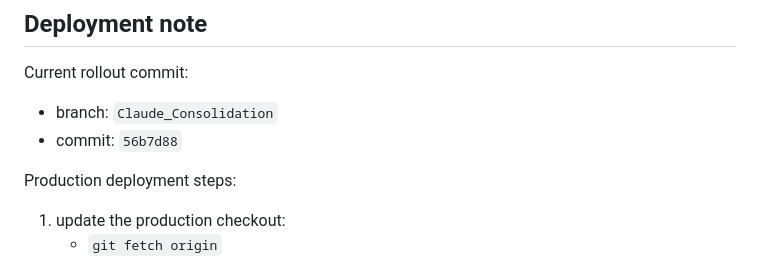
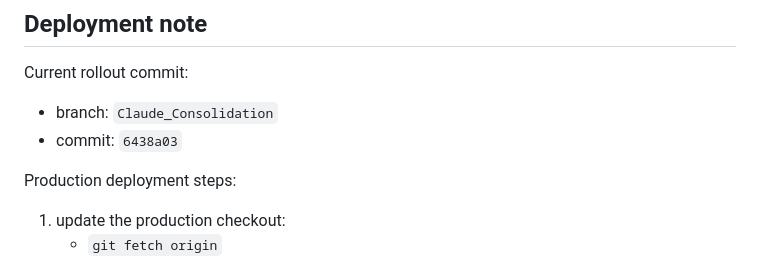
Before and after one commit to benwaldman33/gold-drop-production_tracker, a Markdown page: SESSION_SYNOPSIS.md, the part around the change. GitHub-like rendering.

Commit message:
Update Journey dashboard rollout note hash

```diff
--- a/SESSION_SYNOPSIS.md
+++ b/SESSION_SYNOPSIS.md
@@ -813,7 +813,7 @@ The implementation phases are now shipped:
 Current rollout commit:
 
 - branch: `Claude_Consolidation`
-- commit: `56b7d88`
+- commit: `6438a03`
 
 Production deployment steps:
 
```
